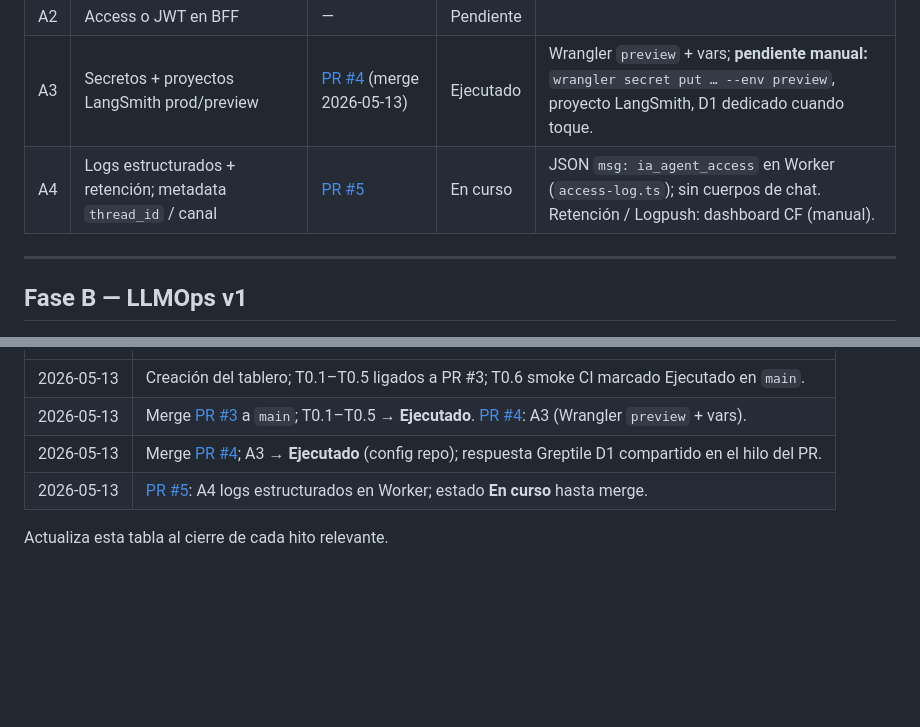
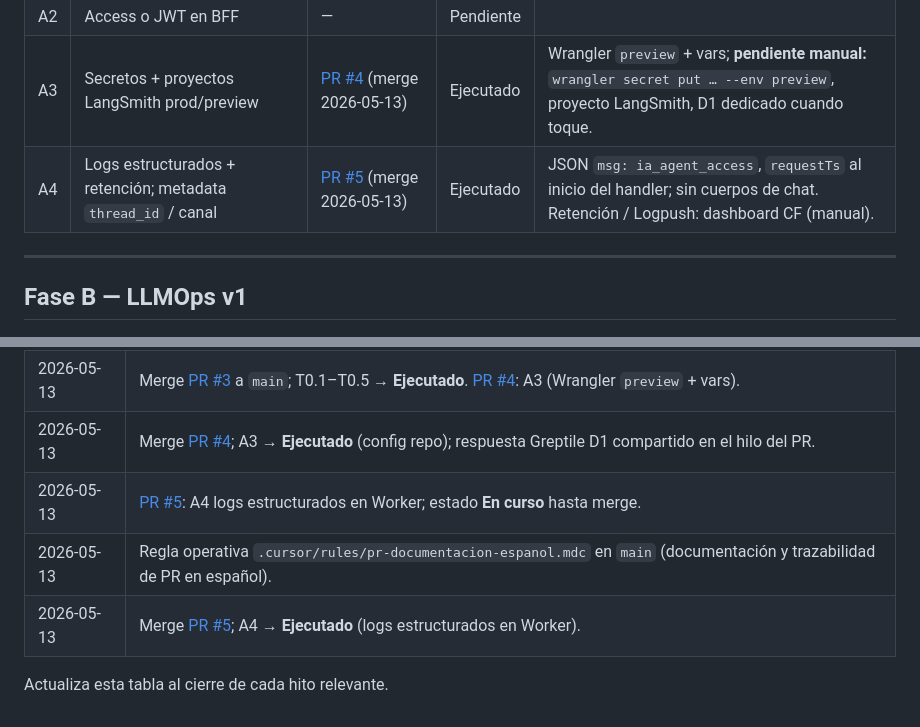
Before and after one commit to pantrux/ia-agent-worker, a Markdown page: docs/ROADMAP-IMPLEMENTATION.md, 2 parts joined by grey strips. GitHub-like rendering; blank space fills up the shorter version.

Commit message:
docs: tablero A4 ejecutado tras merge PR #5
Co-authored-by: Cursor <cursoragent@cursor.com>

```diff
--- a/docs/ROADMAP-IMPLEMENTATION.md
+++ b/docs/ROADMAP-IMPLEMENTATION.md
@@ -45,7 +45,7 @@ Entregables que soportan el MVP del roadmap pero no encajan en una sola celda A1
 | A1 | Reglas WAF + rate limit `/api/chat`, `/api/chat/resume` | — | Pendiente | Acción principal en **dashboard Cloudflare** (§2.0 del roadmap). |
 | A2 | Access o JWT en BFF | — | Pendiente | |
 | A3 | Secretos + proyectos LangSmith prod/preview | [PR #4](https://github.com/pantrux/ia-agent-worker/pull/4) (merge 2026-05-13) | Ejecutado | Wrangler `preview` + vars; **pendiente manual:** `wrangler secret put … --env preview`, proyecto LangSmith, D1 dedicado cuando toque. |
-| A4 | Logs estructurados + retención; metadata `thread_id` / canal | [PR #5](https://github.com/pantrux/ia-agent-worker/pull/5) | En curso | JSON `msg: ia_agent_access` en Worker (`access-log.ts`); sin cuerpos de chat. Retención / Logpush: dashboard CF (manual). |
+| A4 | Logs estructurados + retención; metadata `thread_id` / canal | [PR #5](https://github.com/pantrux/ia-agent-worker/pull/5) (merge 2026-05-13) | Ejecutado | JSON `msg: ia_agent_access`, `requestTs` al inicio del handler; sin cuerpos de chat. Retención / Logpush: dashboard CF (manual). |
 
 ---
 
@@ -103,5 +103,7 @@ Entregables que soportan el MVP del roadmap pero no encajan en una sola celda A1
 | 2026-05-13 | Merge [PR #3](https://github.com/pantrux/ia-agent-worker/pull/3) a `main`; T0.1–T0.5 → **Ejecutado**. [PR #4](https://github.com/pantrux/ia-agent-worker/pull/4): A3 (Wrangler `preview` + vars). |
 | 2026-05-13 | Merge [PR #4](https://github.com/pantrux/ia-agent-worker/pull/4); A3 → **Ejecutado** (config repo); respuesta Greptile D1 compartido en el hilo del PR. |
 | 2026-05-13 | [PR #5](https://github.com/pantrux/ia-agent-worker/pull/5): A4 logs estructurados en Worker; estado **En curso** hasta merge. |
+| 2026-05-13 | Regla operativa `.cursor/rules/pr-documentacion-espanol.mdc` en `main` (documentación y trazabilidad de PR en español). |
+| 2026-05-13 | Merge [PR #5](https://github.com/pantrux/ia-agent-worker/pull/5); A4 → **Ejecutado** (logs estructurados en Worker). |
 
 Actualiza esta tabla al cierre de cada hito relevante.
```
